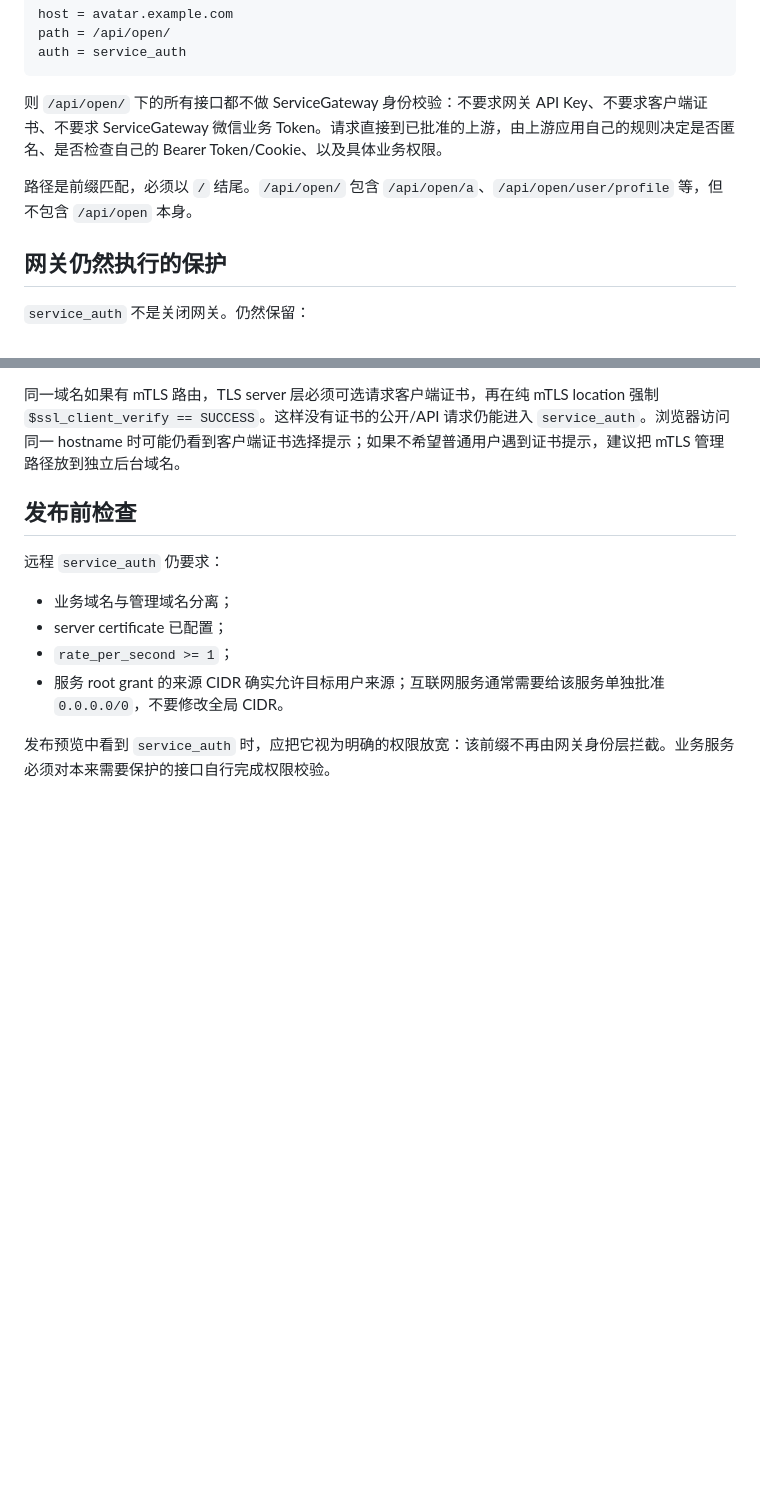
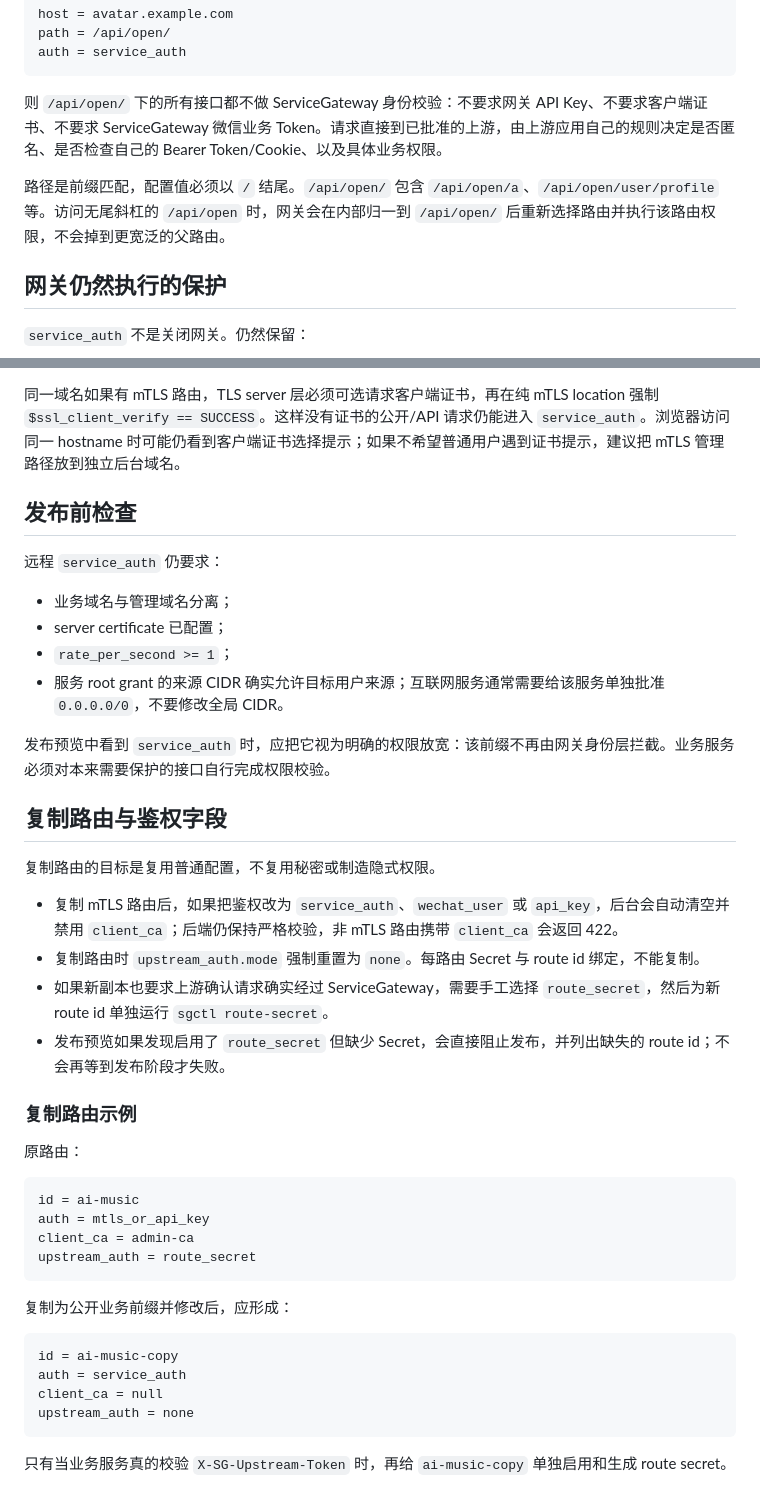
Before and after one commit to rffanlab/servicegateway, a Markdown page: docs/SERVICE-AUTH-PASSTHROUGH.md, 2 parts joined by grey strips. Rendered like a GitHub page; blank space fills up the shorter version.

Commit message:
docs: update passthrough guide for slashless child routing and copy behavior

````diff
--- a/docs/SERVICE-AUTH-PASSTHROUGH.md
+++ b/docs/SERVICE-AUTH-PASSTHROUGH.md
@@ -14,7 +14,7 @@ auth = service_auth
 
 则 `/api/open/` 下的所有接口都不做 ServiceGateway 身份校验：不要求网关 API Key、不要求客户端证书、不要求 ServiceGateway 微信业务 Token。请求直接到已批准的上游，由上游应用自己的规则决定是否匿名、是否检查自己的 Bearer Token/Cookie、以及具体业务权限。
 
-路径是前缀匹配，必须以 `/` 结尾。`/api/open/` 包含 `/api/open/a`、`/api/open/user/profile` 等，但不包含 `/api/open` 本身。
+路径是前缀匹配，配置值必须以 `/` 结尾。`/api/open/` 包含 `/api/open/a`、`/api/open/user/profile` 等。访问无尾斜杠的 `/api/open` 时，网关会在内部归一到 `/api/open/` 后重新选择路由并执行该路由权限，不会掉到更宽泛的父路由。
 
 ## 网关仍然执行的保护
 
@@ -102,3 +102,35 @@ X-SG-Auth: service_auth
 - 服务 root grant 的来源 CIDR 确实允许目标用户来源；互联网服务通常需要给该服务单独批准 `0.0.0.0/0`，不要修改全局 CIDR。
 
 发布预览中看到 `service_auth` 时，应把它视为明确的权限放宽：该前缀不再由网关身份层拦截。业务服务必须对本来需要保护的接口自行完成权限校验。
+
+
+## 复制路由与鉴权字段
+
+复制路由的目标是复用普通配置，不复用秘密或制造隐式权限。
+
+- 复制 mTLS 路由后，如果把鉴权改为 `service_auth`、`wechat_user` 或 `api_key`，后台会自动清空并禁用 `client_ca`；后端仍保持严格校验，非 mTLS 路由携带 `client_ca` 会返回 422。
+- 复制路由时 `upstream_auth.mode` 强制重置为 `none`。每路由 Secret 与 route id 绑定，不能复制。
+- 如果新副本也要求上游确认请求确实经过 ServiceGateway，需要手工选择 `route_secret`，然后为新 route id 单独运行 `sgctl route-secret`。
+- 发布预览如果发现启用了 `route_secret` 但缺少 Secret，会直接阻止发布，并列出缺失的 route id；不会再等到发布阶段才失败。
+
+### 复制路由示例
+
+原路由：
+
+```text
+id = ai-music
+auth = mtls_or_api_key
+client_ca = admin-ca
+upstream_auth = route_secret
+```
+
+复制为公开业务前缀并修改后，应形成：
+
+```text
+id = ai-music-copy
+auth = service_auth
+client_ca = null
+upstream_auth = none
+```
+
+只有当业务服务真的校验 `X-SG-Upstream-Token` 时，再给 `ai-music-copy` 单独启用和生成 route secret。
````
